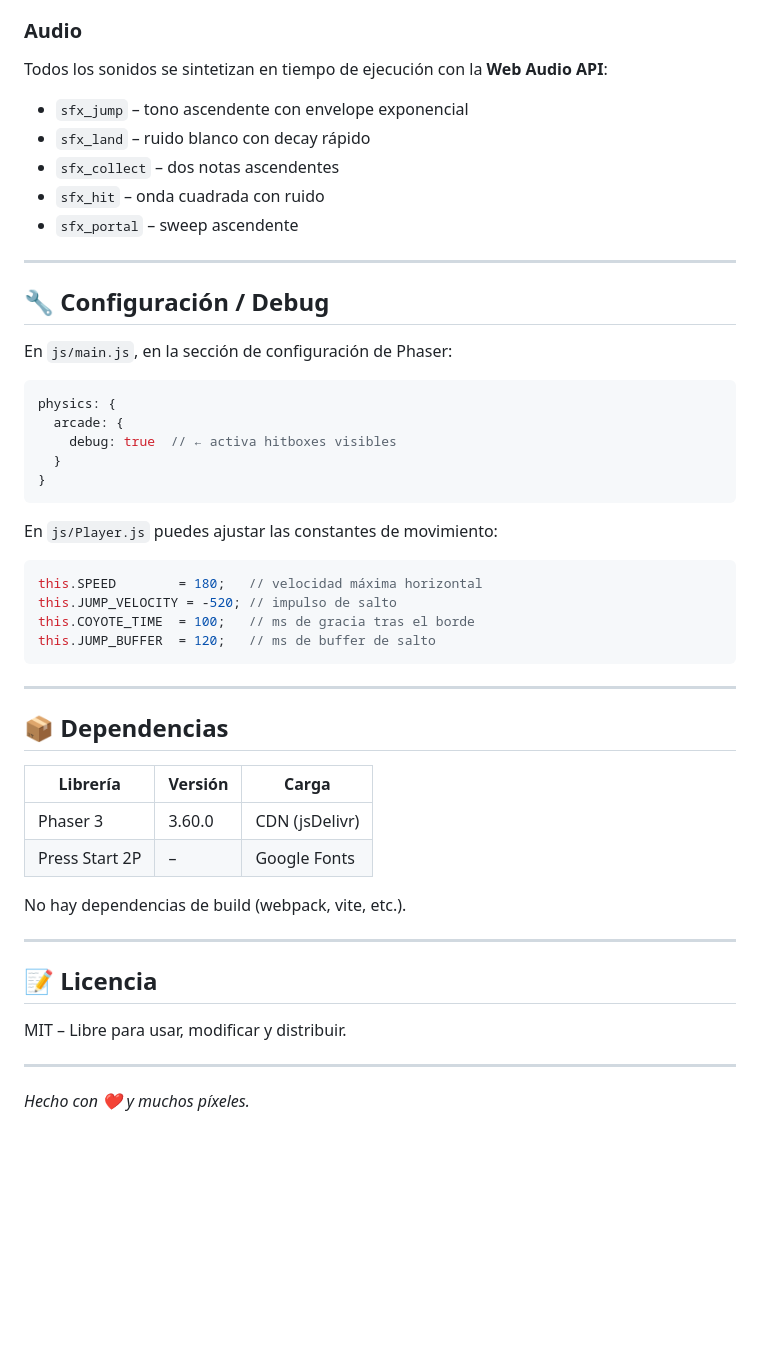
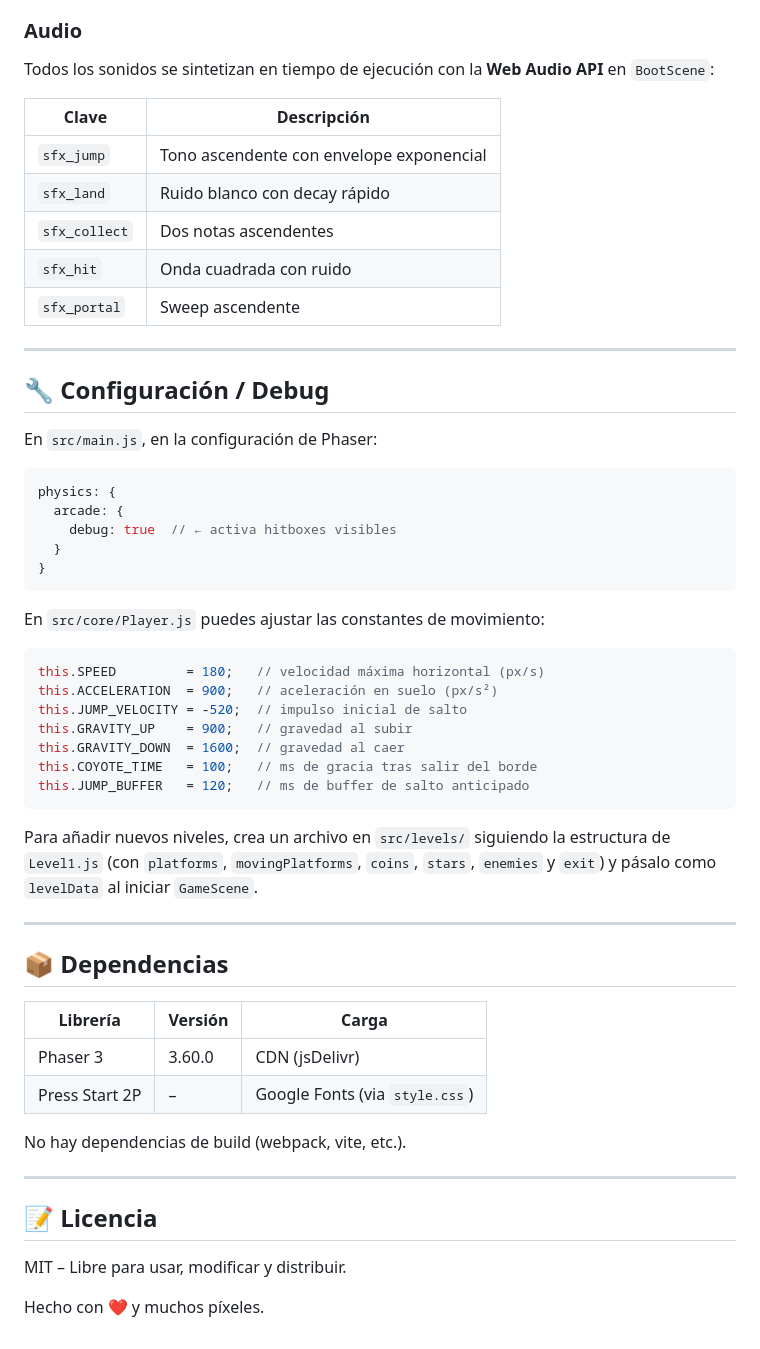
Before and after one commit to MaximButrimov/JumpQuest, a Markdown page: README.md, the part around one of its changes. GitHub-like rendering; blank space fills up the shorter version.

````diff
--- a/README.md
+++ b/README.md
@@ -90,19 +123,22 @@ Esto hace el proyecto autocontenido y fácil de modificar.
 
 ### Audio
-Todos los sonidos se sintetizan en tiempo de ejecución con la **Web Audio API**:
-- `sfx_jump` – tono ascendente con envelope exponencial
-- `sfx_land` – ruido blanco con decay rápido
-- `sfx_collect` – dos notas ascendentes
-- `sfx_hit` – onda cuadrada con ruido
-- `sfx_portal` – sweep ascendente
+Todos los sonidos se sintetizan en tiempo de ejecución con la **Web Audio API** en `BootScene`:
+
+| Clave | Descripción |
+|---|---|
+| `sfx_jump` | Tono ascendente con envelope exponencial |
+| `sfx_land` | Ruido blanco con decay rápido |
+| `sfx_collect` | Dos notas ascendentes |
+| `sfx_hit` | Onda cuadrada con ruido |
+| `sfx_portal` | Sweep ascendente |
 
 ---
 
 ## 🔧 Configuración / Debug
 
-En `js/main.js`, en la sección de configuración de Phaser:
+En `src/main.js`, en la configuración de Phaser:
 
-```javascript
+```js
 physics: {
   arcade: {
     debug: true  // ← activa hitboxes visibles
@@ -110,23 +146,28 @@ physics: {
 }
 ```
 
-En `js/Player.js` puedes ajustar las constantes de movimiento:
+En `src/core/Player.js` puedes ajustar las constantes de movimiento:
 
-```javascript
-this.SPEED        = 180;   // velocidad máxima horizontal
-this.JUMP_VELOCITY = -520; // impulso de salto
-this.COYOTE_TIME  = 100;   // ms de gracia tras el borde
-this.JUMP_BUFFER  = 120;   // ms de buffer de salto
+```js
+this.SPEED         = 180;   // velocidad máxima horizontal (px/s)
+this.ACCELERATION  = 900;   // aceleración en suelo (px/s²)
+this.JUMP_VELOCITY = -520;  // impulso inicial de salto
+this.GRAVITY_UP    = 900;   // gravedad al subir
+this.GRAVITY_DOWN  = 1600;  // gravedad al caer
+this.COYOTE_TIME   = 100;   // ms de gracia tras salir del borde
+this.JUMP_BUFFER   = 120;   // ms de buffer de salto anticipado
 ```
+
+Para añadir nuevos niveles, crea un archivo en `src/levels/` siguiendo la estructura de `Level1.js` (con `platforms`, `movingPlatforms`, `coins`, `stars`, `enemies` y `exit`) y pásalo como `levelData` al iniciar `GameScene`.
 
 ---
 
 ## 📦 Dependencias
 
-| Librería  | Versión | Carga       |
-|-----------|---------|-------------|
-| Phaser 3  | 3.60.0  | CDN (jsDelivr) |
-| Press Start 2P | – | Google Fonts |
+| Librería | Versión | Carga |
+|---|---|---|
+| Phaser 3 | 3.60.0 | CDN (jsDelivr) |
+| Press Start 2P | – | Google Fonts (via `style.css`) |
 
 No hay dependencias de build (webpack, vite, etc.).
 
@@ -136,6 +177,4 @@ No hay dependencias de build (webpack, vite, etc.).
 
 MIT – Libre para usar, modificar y distribuir.
 
----
-
-*Hecho con ❤️ y muchos píxeles.*
+Hecho con ❤️ y muchos píxeles.
````
Also changed, not shown: other parts of README.md (+70 -37 lines).
